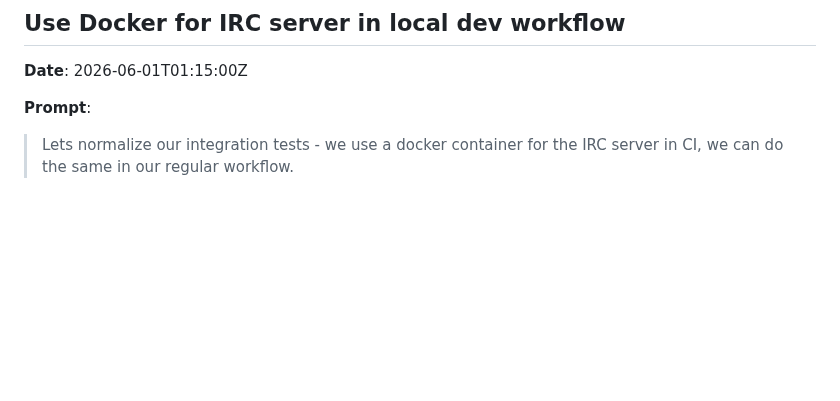
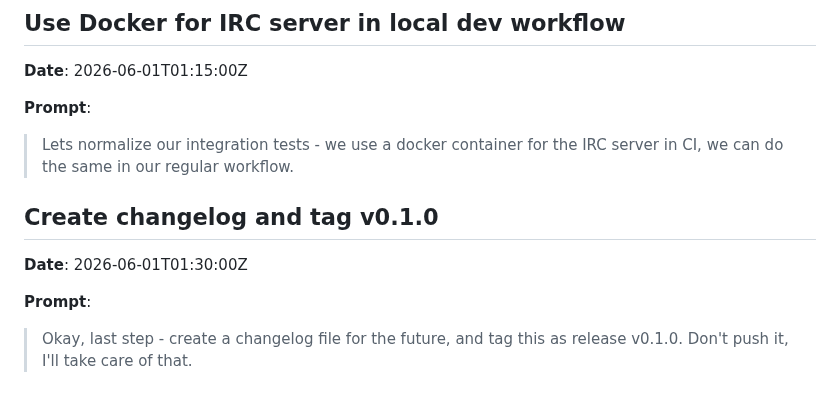
Before and after one commit to predakanga/marv, a Markdown page: docs/prompts.md, the part around the change. Rendered like a GitHub page; blank space fills up the shorter version.

Commit message:
Add CHANGELOG.md and prepare v0.1.0 release
Co-Authored-By: Claude Opus 4.6 <noreply@anthropic.com>

```diff
--- a/docs/prompts.md
+++ b/docs/prompts.md
@@ -660,3 +660,11 @@
 **Prompt**:
 
 > Lets normalize our integration tests - we use a docker container for the IRC server in CI, we can do the same in our regular workflow.
+
+## Create changelog and tag v0.1.0
+
+**Date**: 2026-06-01T01:30:00Z
+
+**Prompt**:
+
+> Okay, last step - create a changelog file for the future, and tag this as release v0.1.0. Don't push it, I'll take care of that.
```
Also changed, not shown: CHANGELOG.md (added, +24 -0 lines).
